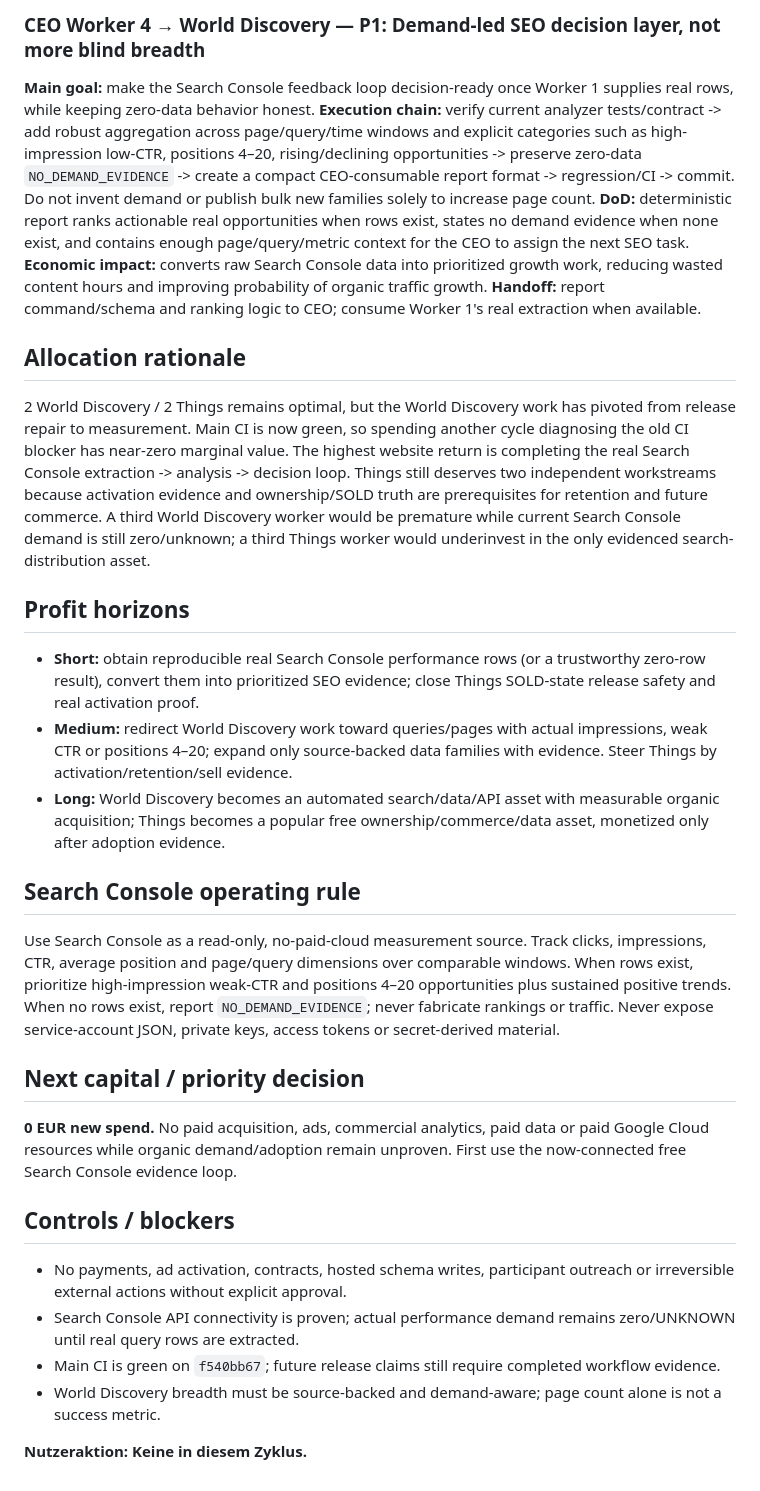
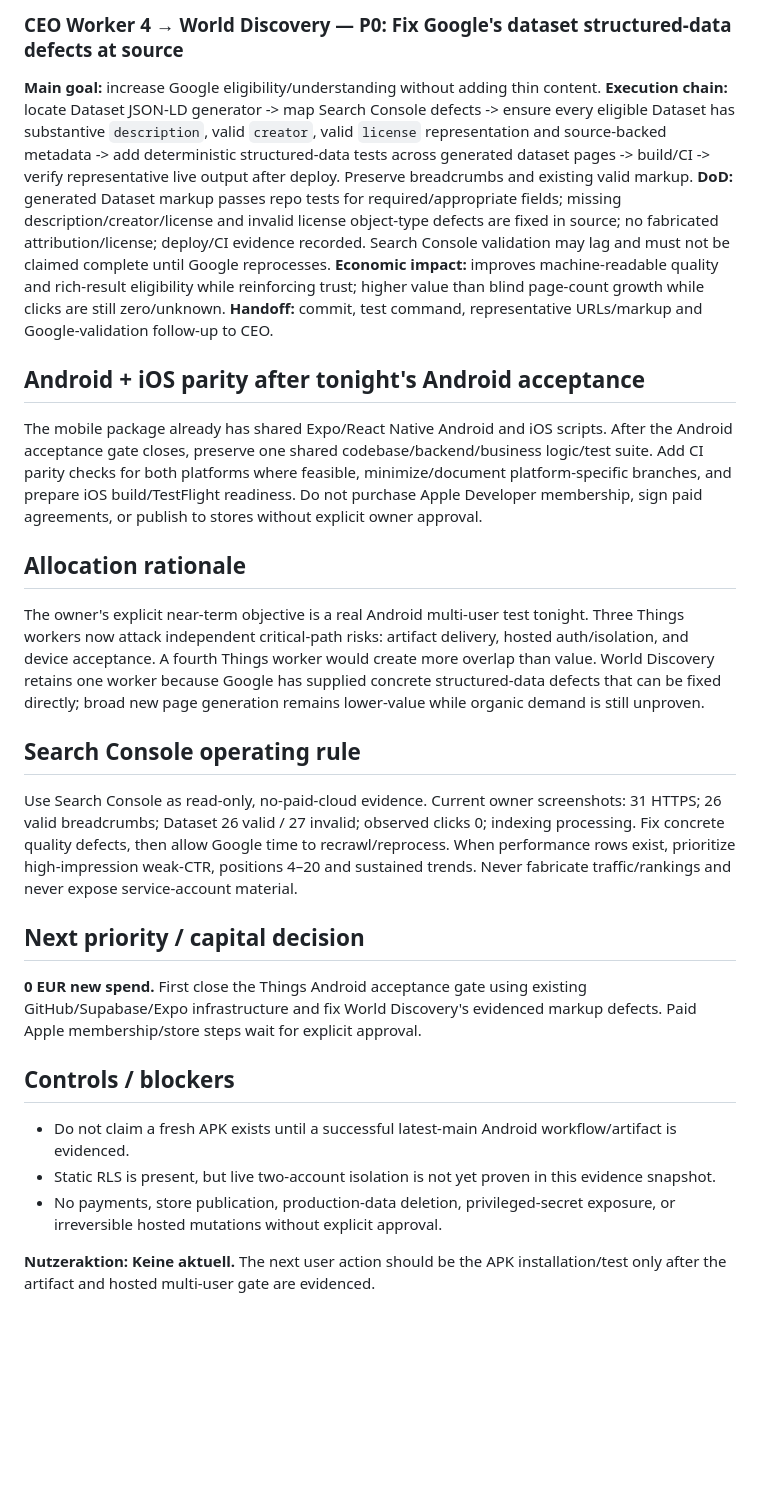
Before and after one commit to gunflo1011-debug/world-discovery-engine, a Markdown page: CEO_PORTFOLIO_STATUS.md, the part around one of its changes. GitHub-like rendering; blank space fills up the shorter version.

Commit message:
CEO: prioritize Things Android multi-user test tonight

```diff
--- a/CEO_PORTFOLIO_STATUS.md
+++ b/CEO_PORTFOLIO_STATUS.md
@@ -38,29 +38,26 @@ Maximize long-term legal net profit and recurring cash flow at acceptable risk,
 
-### CEO Worker 4 → World Discovery — P1: Demand-led SEO decision layer, not more blind breadth
-**Main goal:** make the Search Console feedback loop decision-ready once Worker 1 supplies real rows, while keeping zero-data behavior honest.
-**Execution chain:** verify current analyzer tests/contract -> add robust aggregation across page/query/time windows and explicit categories such as high-impression low-CTR, positions 4–20, rising/declining opportunities -> preserve zero-data `NO_DEMAND_EVIDENCE` -> create a compact CEO-consumable report format -> regression/CI -> commit. Do not invent demand or publish bulk new families solely to increase page count.
-**DoD:** deterministic report ranks actionable real opportunities when rows exist, states no demand evidence when none exist, and contains enough page/query/metric context for the CEO to assign the next SEO task.
-**Economic impact:** converts raw Search Console data into prioritized growth work, reducing wasted content hours and improving probability of organic traffic growth.
-**Handoff:** report command/schema and ranking logic to CEO; consume Worker 1's real extraction when available.
+### CEO Worker 4 → World Discovery — P0: Fix Google's dataset structured-data defects at source
+**Main goal:** increase Google eligibility/understanding without adding thin content.
+**Execution chain:** locate Dataset JSON-LD generator -> map Search Console defects -> ensure every eligible Dataset has substantive `description`, valid `creator`, valid `license` representation and source-backed metadata -> add deterministic structured-data tests across generated dataset pages -> build/CI -> verify representative live output after deploy. Preserve breadcrumbs and existing valid markup.
+**DoD:** generated Dataset markup passes repo tests for required/appropriate fields; missing description/creator/license and invalid license object-type defects are fixed in source; no fabricated attribution/license; deploy/CI evidence recorded. Search Console validation may lag and must not be claimed complete until Google reprocesses.
+**Economic impact:** improves machine-readable quality and rich-result eligibility while reinforcing trust; higher value than blind page-count growth while clicks are still zero/unknown.
+**Handoff:** commit, test command, representative URLs/markup and Google-validation follow-up to CEO.
+
+## Android + iOS parity after tonight's Android acceptance
+The mobile package already has shared Expo/React Native Android and iOS scripts. After the Android acceptance gate closes, preserve one shared codebase/backend/business logic/test suite. Add CI parity checks for both platforms where feasible, minimize/document platform-specific branches, and prepare iOS build/TestFlight readiness. Do not purchase Apple Developer membership, sign paid agreements, or publish to stores without explicit owner approval.
 
 ## Allocation rationale
-2 World Discovery / 2 Things remains optimal, but the World Discovery work has pivoted from release repair to measurement. Main CI is now green, so spending another cycle diagnosing the old CI blocker has near-zero marginal value. The highest website return is completing the real Search Console extraction -> analysis -> decision loop. Things still deserves two independent workstreams because activation evidence and ownership/SOLD truth are prerequisites for retention and future commerce. A third World Discovery worker would be premature while current Search Console demand is still zero/unknown; a third Things worker would underinvest in the only evidenced search-distribution asset.
-
-## Profit horizons
-- **Short:** obtain reproducible real Search Console performance rows (or a trustworthy zero-row result), convert them into prioritized SEO evidence; close Things SOLD-state release safety and real activation proof.
-- **Medium:** redirect World Discovery work toward queries/pages with actual impressions, weak CTR or positions 4–20; expand only source-backed data families with evidence. Steer Things by activation/retention/sell evidence.
-- **Long:** World Discovery becomes an automated search/data/API asset with measurable organic acquisition; Things becomes a popular free ownership/commerce/data asset, monetized only after adoption evidence.
+The owner's explicit near-term objective is a real Android multi-user test tonight. Three Things workers now attack independent critical-path risks: artifact delivery, hosted auth/isolation, and device acceptance. A fourth Things worker would create more overlap than value. World Discovery retains one worker because Google has supplied concrete structured-data defects that can be fixed directly; broad new page generation remains lower-value while organic demand is still unproven.
 
 ## Search Console operating rule
-Use Search Console as a read-only, no-paid-cloud measurement source. Track clicks, impressions, CTR, average position and page/query dimensions over comparable windows. When rows exist, prioritize high-impression weak-CTR and positions 4–20 opportunities plus sustained positive trends. When no rows exist, report `NO_DEMAND_EVIDENCE`; never fabricate rankings or traffic. Never expose service-account JSON, private keys, access tokens or secret-derived material.
+Use Search Console as read-only, no-paid-cloud evidence. Current owner screenshots: 31 HTTPS; 26 valid breadcrumbs; Dataset 26 valid / 27 invalid; observed clicks 0; indexing processing. Fix concrete quality defects, then allow Google time to recrawl/reprocess. When performance rows exist, prioritize high-impression weak-CTR, positions 4–20 and sustained trends. Never fabricate traffic/rankings and never expose service-account material.
 
-## Next capital / priority decision
-**0 EUR new spend.** No paid acquisition, ads, commercial analytics, paid data or paid Google Cloud resources while organic demand/adoption remain unproven. First use the now-connected free Search Console evidence loop.
+## Next priority / capital decision
+**0 EUR new spend.** First close the Things Android acceptance gate using existing GitHub/Supabase/Expo infrastructure and fix World Discovery's evidenced markup defects. Paid Apple membership/store steps wait for explicit approval.
 
 ## Controls / blockers
-- No payments, ad activation, contracts, hosted schema writes, participant outreach or irreversible external actions without explicit approval.
-- Search Console API connectivity is proven; actual performance demand remains zero/UNKNOWN until real query rows are extracted.
-- Main CI is green on `f540bb67`; future release claims still require completed workflow evidence.
-- World Discovery breadth must be source-backed and demand-aware; page count alone is not a success metric.
+- Do not claim a fresh APK exists until a successful latest-main Android workflow/artifact is evidenced.
+- Static RLS is present, but live two-account isolation is not yet proven in this evidence snapshot.
+- No payments, store publication, production-data deletion, privileged-secret exposure, or irreversible hosted mutations without explicit approval.
 
-**Nutzeraktion: Keine in diesem Zyklus.**
+**Nutzeraktion: Keine aktuell.** The next user action should be the APK installation/test only after the artifact and hosted multi-user gate are evidenced.
```
Also changed, not shown: other parts of CEO_PORTFOLIO_STATUS.md (+26 -26 lines).
